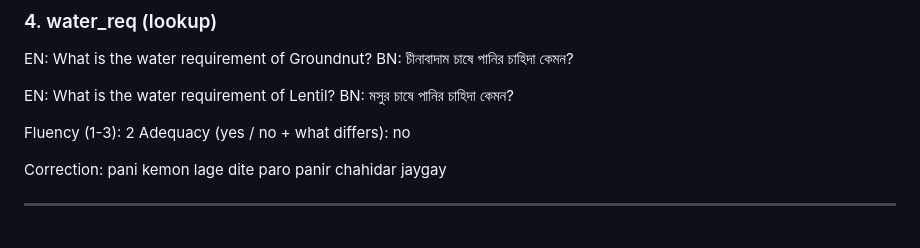
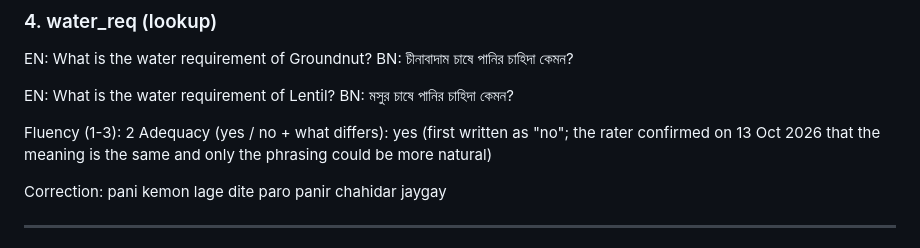
Before and after one commit to Aukerul-Shuvo/BD-AgriKG, a Markdown page: benchmark/v1/bangla_review_26.md, the part around the change. GitHub-like rendering.

Commit message:
Rating sheet marks water req as equivalent, as the rater confirmed
The rater first wrote no for water_req adequacy but meant only that the
phrasing could be more natural. Corrected with a dated note in the sheet,
which now matches the camera-ready (25 of 26 templates equivalent).

Co-Authored-By: Claude Opus 5.5 <noreply@anthropic.com>

```diff
--- a/benchmark/v1/bangla_review_26.md
+++ b/benchmark/v1/bangla_review_26.md
@@ -59,7 +59,7 @@ BN: চীনাবাদাম চাষে পানির চাহিদা
 EN: What is the water requirement of Lentil?
 BN: মসুর চাষে পানির চাহিদা কেমন?
 
-Fluency (1-3): 2 Adequacy (yes / no + what differs):  no
+Fluency (1-3): 2 Adequacy (yes / no + what differs):  yes (first written as "no"; the rater confirmed on 13 Oct 2026 that the meaning is the same and only the phrasing could be more natural)
 
 Correction: pani kemon lage dite paro panir chahidar jaygay
 
```
